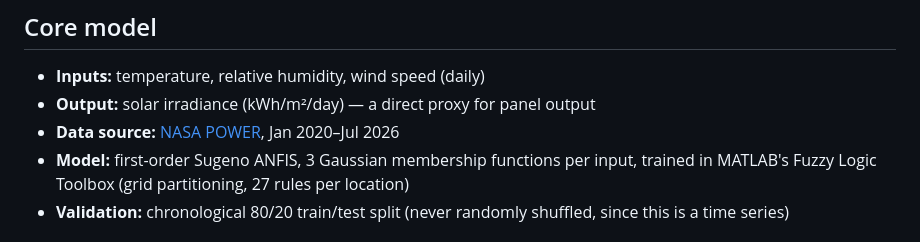
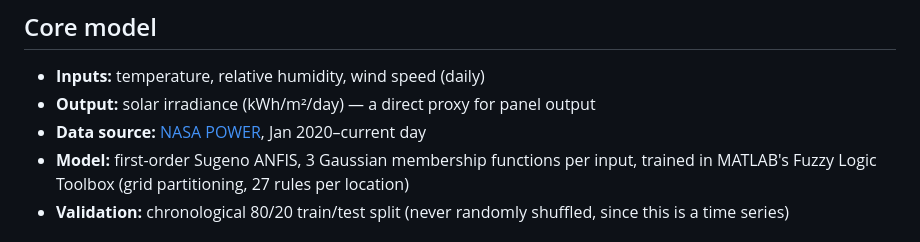
Before and after one commit to chrisluiahjiji-prog/solar-anfis-advisory, a Markdown page: README.md, the part around the change. Rendered like a GitHub page.

```diff
--- a/README.md
+++ b/README.md
@@ -24,7 +24,7 @@ no MATLAB, no manual data refresh required.
 
 - **Inputs:** temperature, relative humidity, wind speed (daily)
 - **Output:** solar irradiance (kWh/m²/day) — a direct proxy for panel output
-- **Data source:** [NASA POWER](https://power.larc.nasa.gov/), Jan 2020–Jul 2026
+- **Data source:** [NASA POWER](https://power.larc.nasa.gov/), Jan 2020–current day
 - **Model:** first-order Sugeno ANFIS, 3 Gaussian membership functions per
   input, trained in MATLAB's Fuzzy Logic Toolbox (grid partitioning, 27
   rules per location)
```
